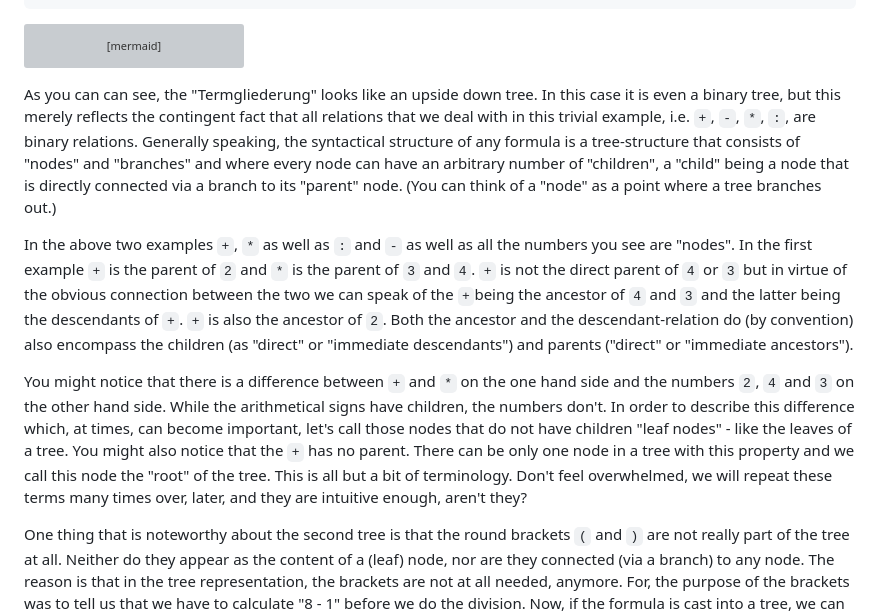
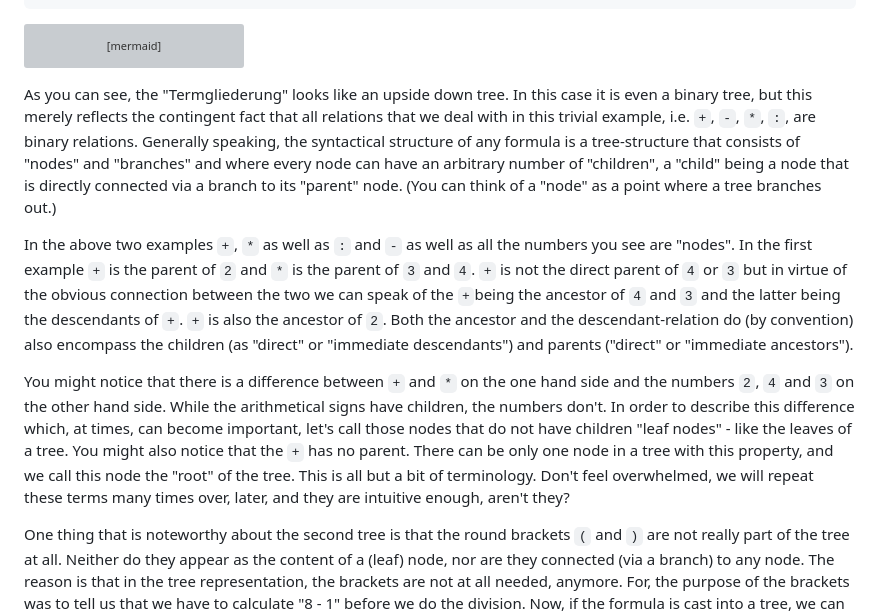
Before and after one commit to jecki/logicConverter, a Markdown page: Parsing_the_Principia.md, the part around the change. GitHub-like rendering; grey boxes are pictures that could not be loaded.

Commit message:
typos corrected

````diff
--- a/Parsing_the_Principia.md
+++ b/Parsing_the_Principia.md
@@ -69,11 +69,11 @@ graph TD
 ```
 
 
-As you can can see, the "Termgliederung" looks like an upside down tree. In this case it is even a binary tree, but this merely reflects the contingent fact that all relations that we deal with in this trivial example, i.e. `+`, `-`, `*`, `:`, are binary relations. Generally speaking, the syntactical structure of any formula is a tree-structure that consists of "nodes" and "branches" and where every node can have an arbitrary number of "children", a "child" being a node that is directly connected via a branch to its "parent" node. (You can think of a "node" as a point where a tree branches out.)
+As you can see, the "Termgliederung" looks like an upside down tree. In this case it is even a binary tree, but this merely reflects the contingent fact that all relations that we deal with in this trivial example, i.e. `+`, `-`, `*`, `:`, are binary relations. Generally speaking, the syntactical structure of any formula is a tree-structure that consists of "nodes" and "branches" and where every node can have an arbitrary number of "children", a "child" being a node that is directly connected via a branch to its "parent" node. (You can think of a "node" as a point where a tree branches out.)
 
 In the above two examples `+`, `*` as well as `:` and `-` as well as all the numbers you see are "nodes". In the first example `+` is the parent of `2` and `*` is the parent of `3` and `4`. `+` is not the direct parent of `4` or `3` but in virtue of the obvious connection between the two we can speak of the `+`being the ancestor of `4` and `3` and the latter being the descendants of `+`. `+` is also the ancestor of `2`. Both the ancestor and the descendant-relation do (by convention) also encompass the children (as "direct" or "immediate descendants") and parents ("direct" or "immediate ancestors").
 
-You might notice that there is a difference between `+` and `*` on the one hand side and the numbers `2`,  `4` and `3` on the other hand side. While the arithmetical signs have children, the numbers don't. In order to describe this difference which, at times, can become important, let's call those nodes that do not have children "leaf nodes" - like the leaves of a tree. You might also notice that the `+` has no parent. There can be only one node in a tree with this property and we call this node the "root" of the tree. This is all but a bit of terminology. Don't feel overwhelmed, we will repeat these terms many times over, later, and they are intuitive enough, aren't they?
+You might notice that there is a difference between `+` and `*` on the one hand side and the numbers `2`,  `4` and `3` on the other hand side. While the arithmetical signs have children, the numbers don't. In order to describe this difference which, at times, can become important, let's call those nodes that do not have children "leaf nodes" - like the leaves of a tree. You might also notice that the `+` has no parent. There can be only one node in a tree with this property, and we call this node the "root" of the tree. This is all but a bit of terminology. Don't feel overwhelmed, we will repeat these terms many times over, later, and they are intuitive enough, aren't they?
 
 One thing that is noteworthy about the second tree is that the round brackets `(` and `)` are not really part of the tree at all. Neither do they appear as the content of a (leaf) node, nor are they connected (via a branch) to any node. The reason is that in the tree representation, the brackets are not at all needed, anymore. For, the purpose of the brackets was to tell us that we have to calculate "8 - 1" before we do the division. Now, if the formula is cast into a tree, we can tell from the structure in which order we have to calculate our formula. And this order is always from the leaves to the root. This is also the reason why we call these trees "abstract syntax tree", because we abstract from all the details that are only needed for the "serialized" representation of the formula as a sequence of characters, like delimiters, or for readability, like whitespace and, but that will come only later, comments for the human reader.
 
````
